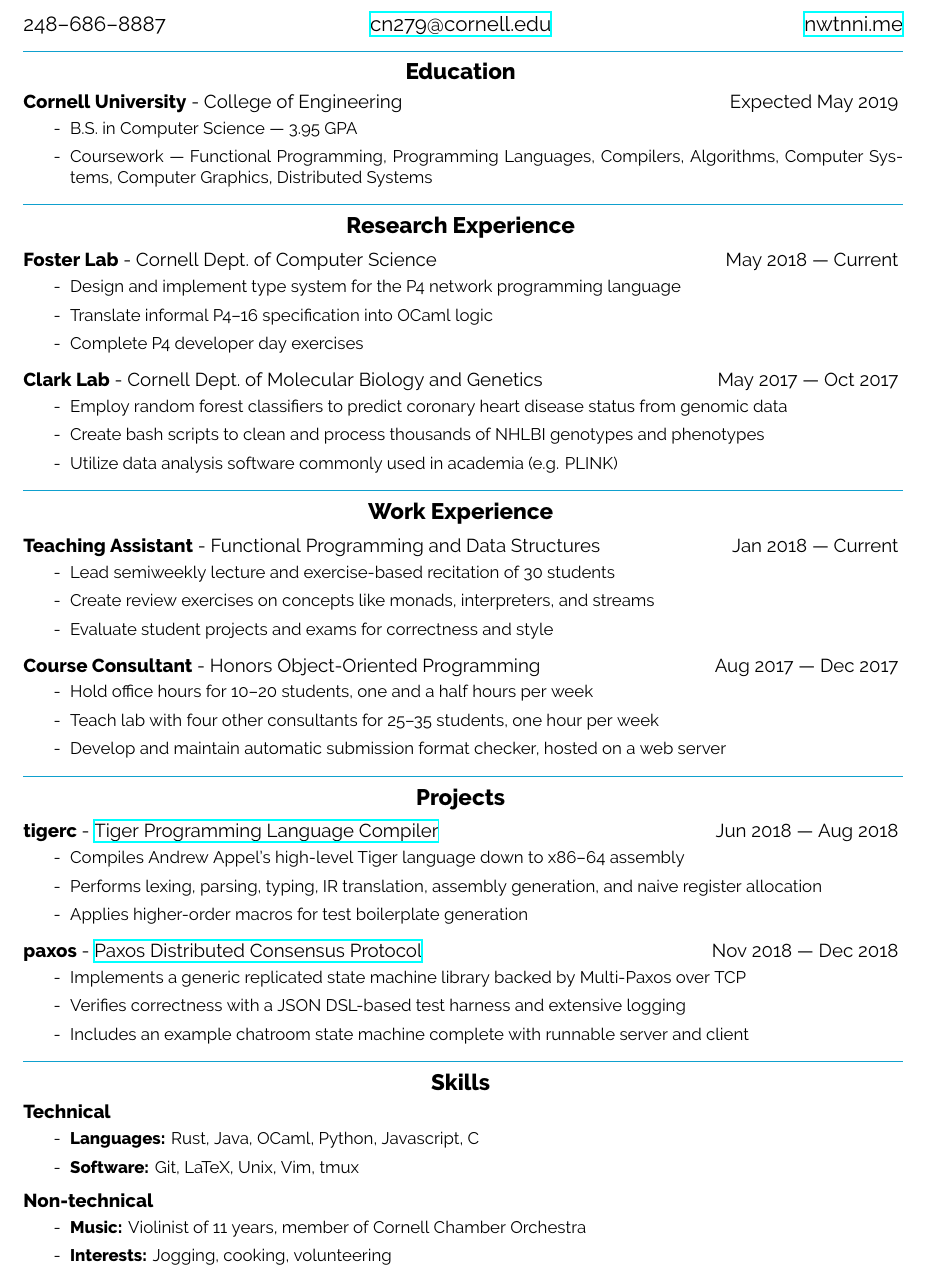
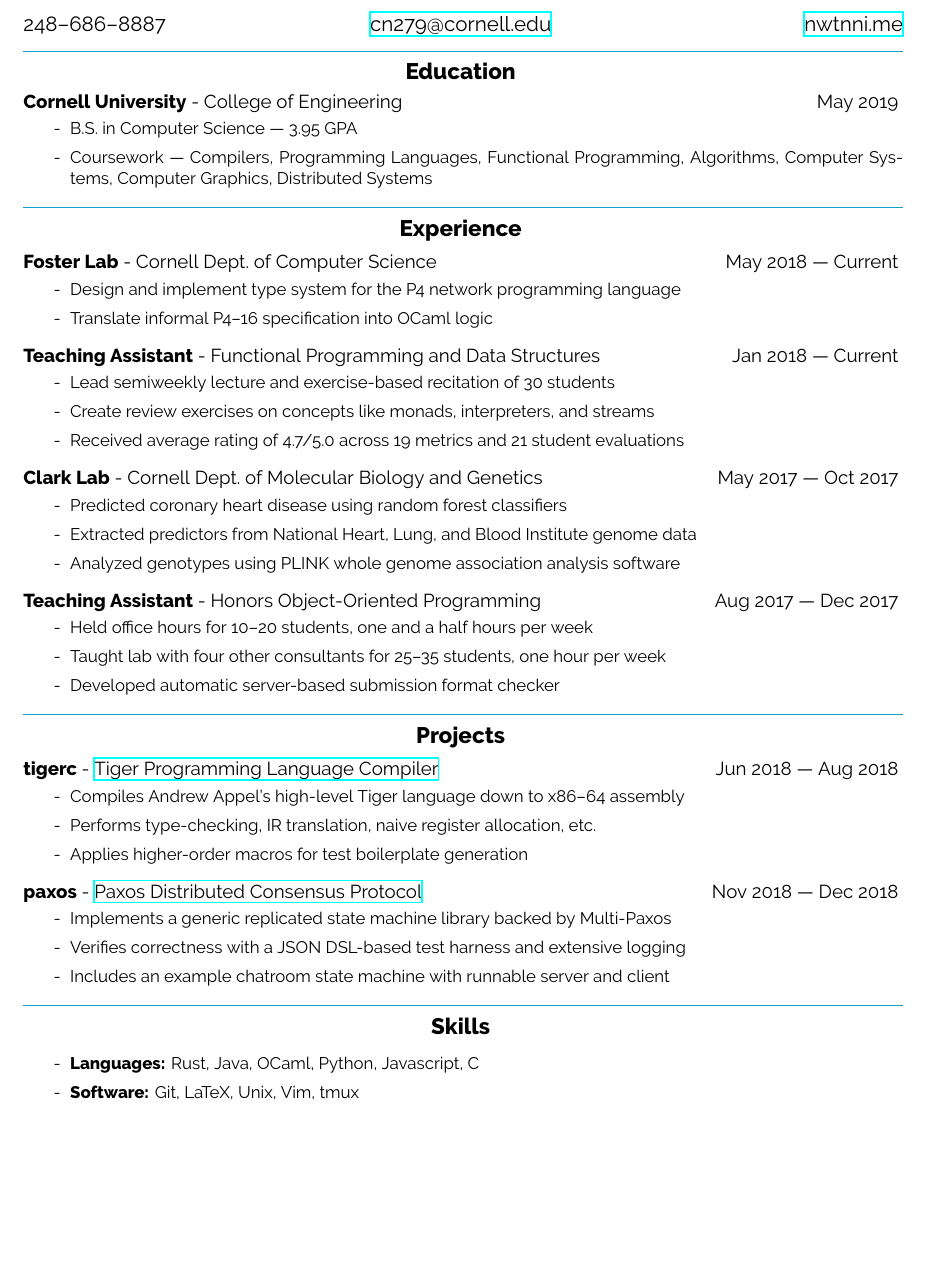
Before and after one commit to nwtnni/resume, a LaTeX CV (resume.tex, which reads resume.cls): part of the page, cut so that both start at the same text, the shorter picture padded with empty space. Compiled offline with XeLaTeX.

Commit message:
Collapse research and work experience; shorten bullet points; remove non-technical skills

```diff
--- a/resume.cls
+++ b/resume.cls
@@ -111,7 +111,6 @@
 
 % Set up different environments
 \@makeenvironment{education}
-\@makeenvironment{research experience}
+\@makeenvironment{experience}
 \@makeenvironment{projects}
-\@makeenvironment{work experience}
 \@maketightenvironment{skills}
--- a/resume.tex
+++ b/resume.tex
@@ -8,13 +8,13 @@
 
 \begin{document}
 \begin{education}
-    \entry{Cornell University}{College of Engineering}{Expected May 2019}
+    \entry{Cornell University}{College of Engineering}{May 2019}
     \begin{description}
         \item B.S. in Computer Science --- 3.95 GPA
         \item Coursework ---
+            Compilers,
+            Programming Languages,
             Functional Programming,
-            Programming Languages,
-            Compilers,
             Algorithms,
             Computer Systems,
             Computer Graphics,
@@ -22,63 +22,55 @@
     \end{description}
 \end{education}
 
-\begin{research experience}
+\begin{experience}
     \entry{Foster Lab}{Cornell Dept.\ of Computer Science}{May 2018 --- Current}
     \begin{description}
         \item Design and implement type system for the P4 network programming language
         \item Translate informal P4--16 specification into OCaml logic
-        \item Complete P4 developer day exercises
     \end{description}
-    \entry{Clark Lab}{Cornell Dept.\ of Molecular Biology and Genetics}{May 2017 --- Oct 2017}
-    \begin{description}
-        \item Employ random forest classifiers to predict coronary heart disease status from genomic data
-        \item Create bash scripts to clean and process thousands of NHLBI genotypes and phenotypes
-        \item Utilize data analysis software commonly used in academia (e.g. PLINK)
-    \end{description}
-\end{research experience}
 
-\begin{work experience}
     \entry{Teaching Assistant}{Functional Programming and Data Structures}{Jan 2018 --- Current}
     \begin{description}
         \item Lead semiweekly lecture and exercise-based recitation of 30 students
         \item Create review exercises on concepts like monads, interpreters, and streams
-        \item Evaluate student projects and exams for correctness and style
+        \item Received average rating of 4.7/5.0 across 19 metrics and 21 student evaluations
     \end{description}
 
-    \entry{Course Consultant}{Honors Object-Oriented Programming}{Aug 2017 --- Dec 2017}
+    \entry{Clark Lab}{Cornell Dept.\ of Molecular Biology and Genetics}{May 2017 --- Oct 2017}
     \begin{description}
-        \item Hold office hours for 10--20 students, one and a half hours per week
-        \item Teach lab with four other consultants for 25--35 students, one hour per week
-        \item Develop and maintain automatic submission format checker, hosted on a web server
+        \item Predicted coronary heart disease using random forest classifiers
+        \item Extracted predictors from National Heart, Lung, and Blood Institute genome data
+        \item Analyzed genotypes using PLINK whole genome association analysis software
     \end{description}
-\end{work experience}
+
+    \entry{Teaching Assistant}{Honors Object-Oriented Programming}{Aug 2017 --- Dec 2017}
+    \begin{description}
+        \item Held office hours for 10--20 students, one and a half hours per week
+        \item Taught lab with four other consultants for 25--35 students, one hour per week
+        \item Developed automatic server-based submission format checker
+    \end{description}
+\end{experience}
 
 \begin{projects}
     \entry{tigerc}{\href{https://github.com/nwtnni/tigerc}{Tiger Programming Language Compiler}}{Jun 2018 --- Aug 2018}
     \begin{description}
         \item Compiles Andrew Appel's high-level Tiger language down to x86--64 assembly
-        \item Performs lexing, parsing, typing, IR translation, assembly generation, and naive register allocation
+        \item Performs type-checking, IR translation, naive register allocation, etc.
         \item Applies higher-order macros for test boilerplate generation
     \end{description}
 
     \entry{paxos}{\href{https://github.com/nwtnni/paxos}{Paxos Distributed Consensus Protocol}}{Nov 2018 --- Dec 2018}
     \begin{description}
-        \item Implements a generic replicated state machine library backed by Multi-Paxos over TCP
+        \item Implements a generic replicated state machine library backed by Multi-Paxos
         \item Verifies correctness with a JSON DSL-based test harness and extensive logging
-        \item Includes an example chatroom state machine complete with runnable server and client
+        \item Includes an example chatroom state machine with runnable server and client
     \end{description}
 \end{projects}
 
 \begin{skills}
-    \entry{Technical}{}{}
     \begin{description}
         \item \textbf{Languages:} Rust, Java, OCaml, Python, Javascript, C
         \item \textbf{Software:} Git, LaTeX, Unix, Vim, tmux
     \end{description}
-    \entry{Non-technical}{}{}
-    \begin{description}
-        \item \textbf{Music:} Violinist of 11 years, member of Cornell Chamber Orchestra
-        \item \textbf{Interests:} Jogging, cooking, volunteering
-    \end{description}
 \end{skills}
 \end{document}
```
Also changed, not shown: resume.pdf.
